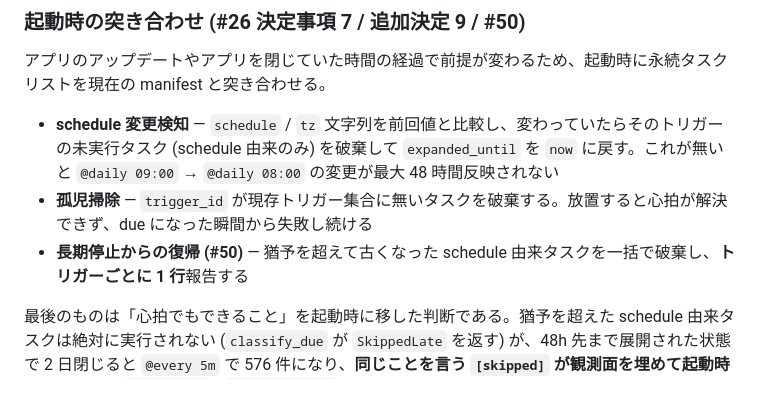
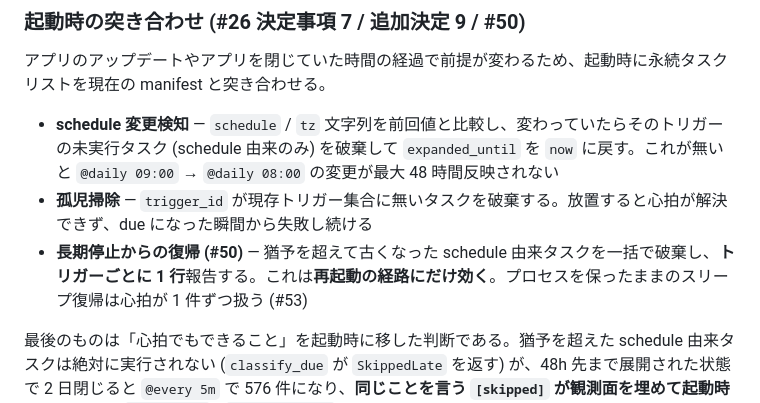
Before and after one commit to Mikoshiba-Kyu/chamberlain-ai, a Markdown page: docs/architecture.md, the part around the change. Rendered like a GitHub page.

Commit message:
docs: #50 の一括破棄が再起動の経路にだけ効くことを明記する (#53)

```diff
--- a/docs/architecture.md
+++ b/docs/architecture.md
@@ -246,7 +246,7 @@ discovery でのバリデーション:
 
 - **schedule 変更検知** — `schedule` / `tz` 文字列を前回値と比較し、変わっていたらそのトリガーの未実行タスク (schedule 由来のみ) を破棄して `expanded_until` を `now` に戻す。これが無いと `@daily 09:00` → `@daily 08:00` の変更が最大 48 時間反映されない
 - **孤児掃除** — `trigger_id` が現存トリガー集合に無いタスクを破棄する。放置すると心拍が解決できず、due になった瞬間から失敗し続ける
-- **長期停止からの復帰 (#50)** — 猶予を超えて古くなった schedule 由来タスクを一括で破棄し、**トリガーごとに 1 行**報告する
+- **長期停止からの復帰 (#50)** — 猶予を超えて古くなった schedule 由来タスクを一括で破棄し、**トリガーごとに 1 行**報告する。これは**再起動の経路にだけ効く**。プロセスを保ったままのスリープ復帰は心拍が 1 件ずつ扱う (#53)
 
 最後のものは「心拍でもできること」を起動時に移した判断である。猶予を超えた schedule 由来タスクは絶対に実行されない (`classify_due` が `SkippedLate` を返す) が、48h 先まで展開された状態で 2 日閉じると `@every 5m` で 576 件になり、**同じことを言う `[skipped]` が観測面を埋めて起動時にしか出ない `[expanded]` / `[rescheduled]` を押し流す**。#42 で履歴が永続化されてからは retention も食う。判定は心拍と同一で、報告の粒度だけを変えている。
 
```
